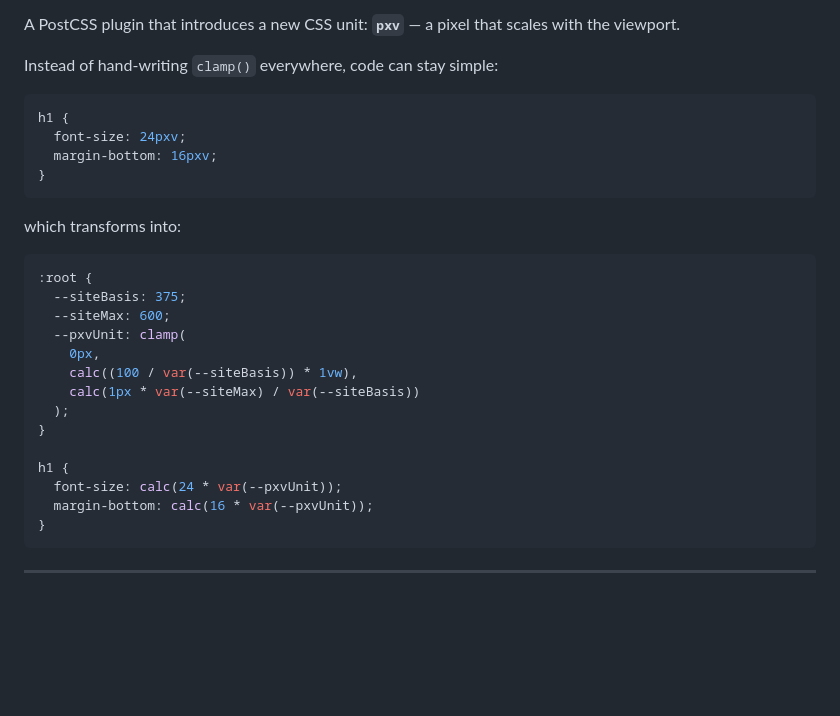
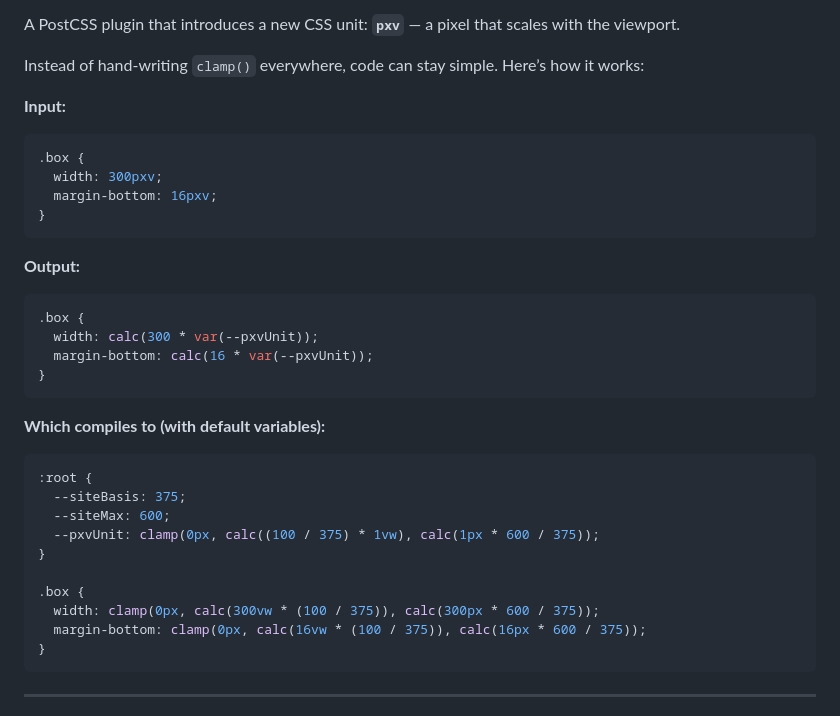
Before and after one commit to kni-labs/postcss-pxv, a Markdown page: README.md, the part around one of its changes. Drawn GitHub-style; blank space fills up the shorter version.

````diff
--- a/README.md
+++ b/README.md
@@ -2,31 +2,35 @@
 
 A PostCSS plugin that introduces a new CSS unit: **`pxv`** — a pixel that scales with the viewport.
 
-Instead of hand-writing `clamp()` everywhere, code can stay simple:
+Instead of hand-writing `clamp()` everywhere, code can stay simple. Here’s how it works:
 
+**Input:**
 ```css
-h1 {
-  font-size: 24pxv;
+.box {
+  width: 300pxv;
   margin-bottom: 16pxv;
 }
 ```
 
-which transforms into:
+**Output:**
+```css
+.box {
+  width: calc(300 * var(--pxvUnit));
+  margin-bottom: calc(16 * var(--pxvUnit));
+}
+```
 
+**Which compiles to (with default variables):**
 ```css
 :root {
   --siteBasis: 375;
   --siteMax: 600;
-  --pxvUnit: clamp(
-    0px,
-    calc((100 / var(--siteBasis)) * 1vw),
-    calc(1px * var(--siteMax) / var(--siteBasis))
-  );
+  --pxvUnit: clamp(0px, calc((100 / 375) * 1vw), calc(1px * 600 / 375));
 }
 
-h1 {
-  font-size: calc(24 * var(--pxvUnit));
-  margin-bottom: calc(16 * var(--pxvUnit));
+.box {
+  width: clamp(0px, calc(300vw * (100 / 375)), calc(300px * 600 / 375));
+  margin-bottom: clamp(0px, calc(16vw * (100 / 375)), calc(16px * 600 / 375));
 }
 ```
 
````
Also changed, not shown: other parts of README.md (+1 -1 lines).
